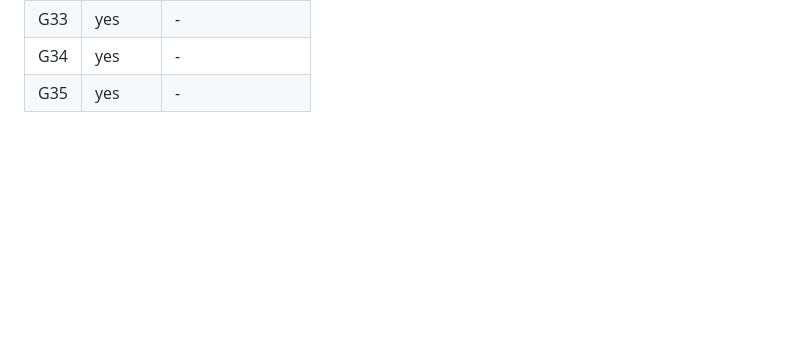
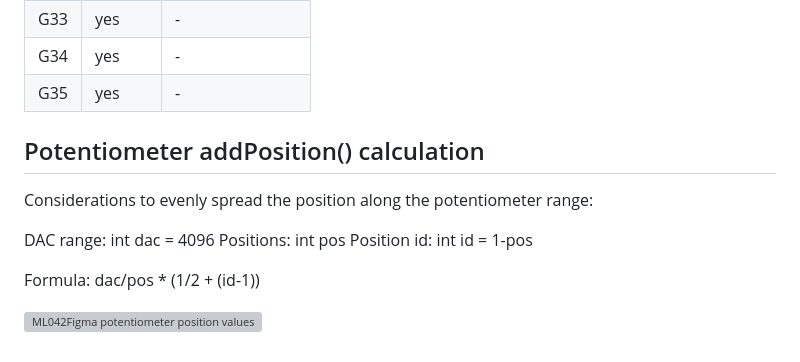
Before and after one commit to marclura/ML042-Figma-Lib, a Markdown page: README.md, the part around the change. GitHub-like rendering; blank space fills up the shorter version; grey boxes are pictures that could not be loaded.

Commit message:
update readme doc

```diff
--- a/README.md
+++ b/README.md
@@ -28,3 +28,16 @@ Library to control a Figma project using the ML042 board.
 | G33 | yes    | -               |
 | G34 | yes    | -               |
 | G35 | yes    | -               |
+
+
+## Potentiometer addPosition() calculation
+
+Considerations to evenly spread the position along the potentiometer range:
+
+DAC range: int dac = 4096
+Positions: int pos
+Position id: int id = 1-pos
+
+Formula: dac/pos * (1/2 + (id-1))
+
+![ML042Figma potentiometer position values](https://github.com/marclura/ML042_Figma_Lib/blob/main/doc/ML042FIgmaLib_potentiometer_positions_calculator.png "ML042Figma potentiometer position values")
```
Also changed, not shown: doc/ML042FIgmaLib_potentiometer_positions_calculator.png (added).
